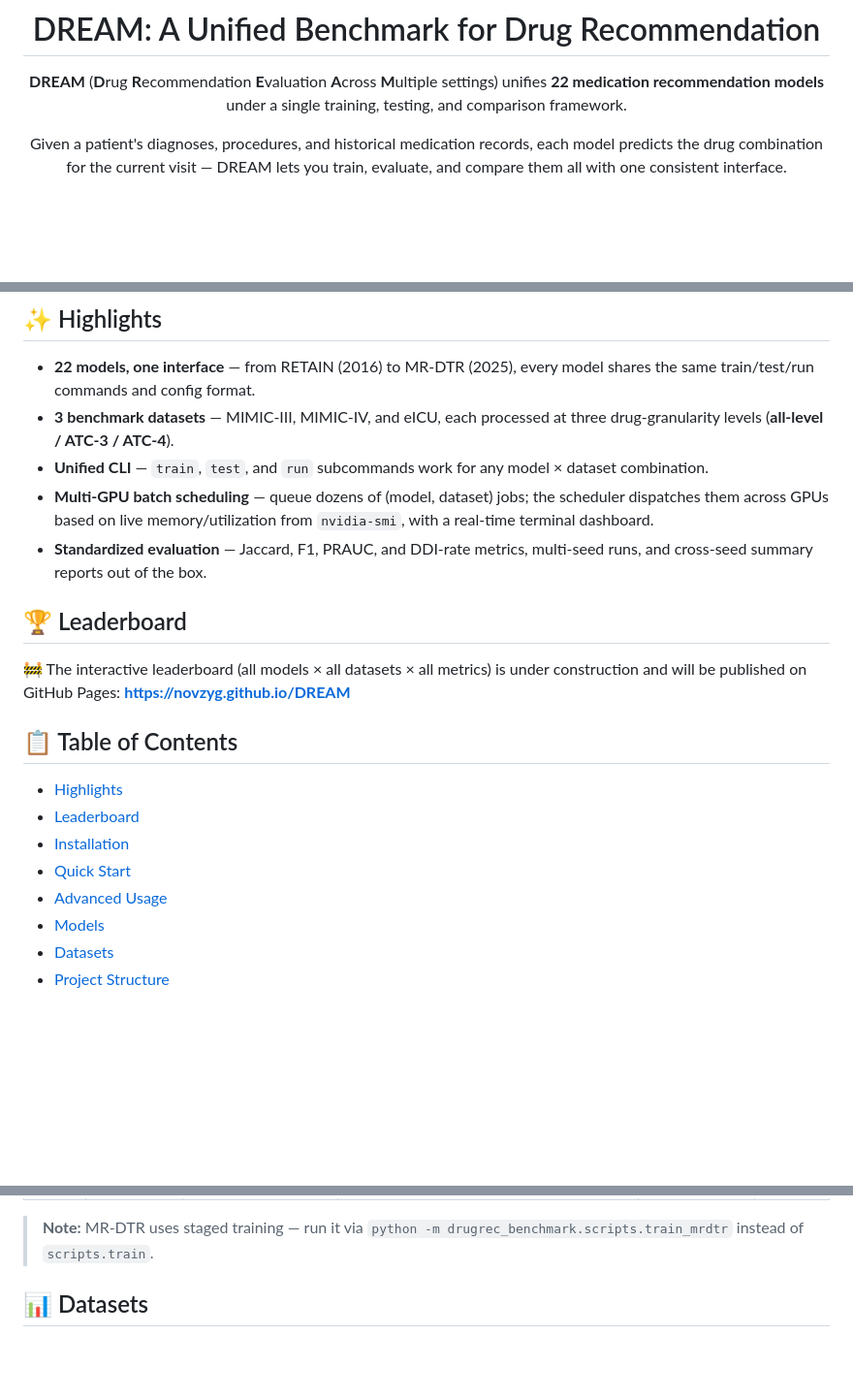
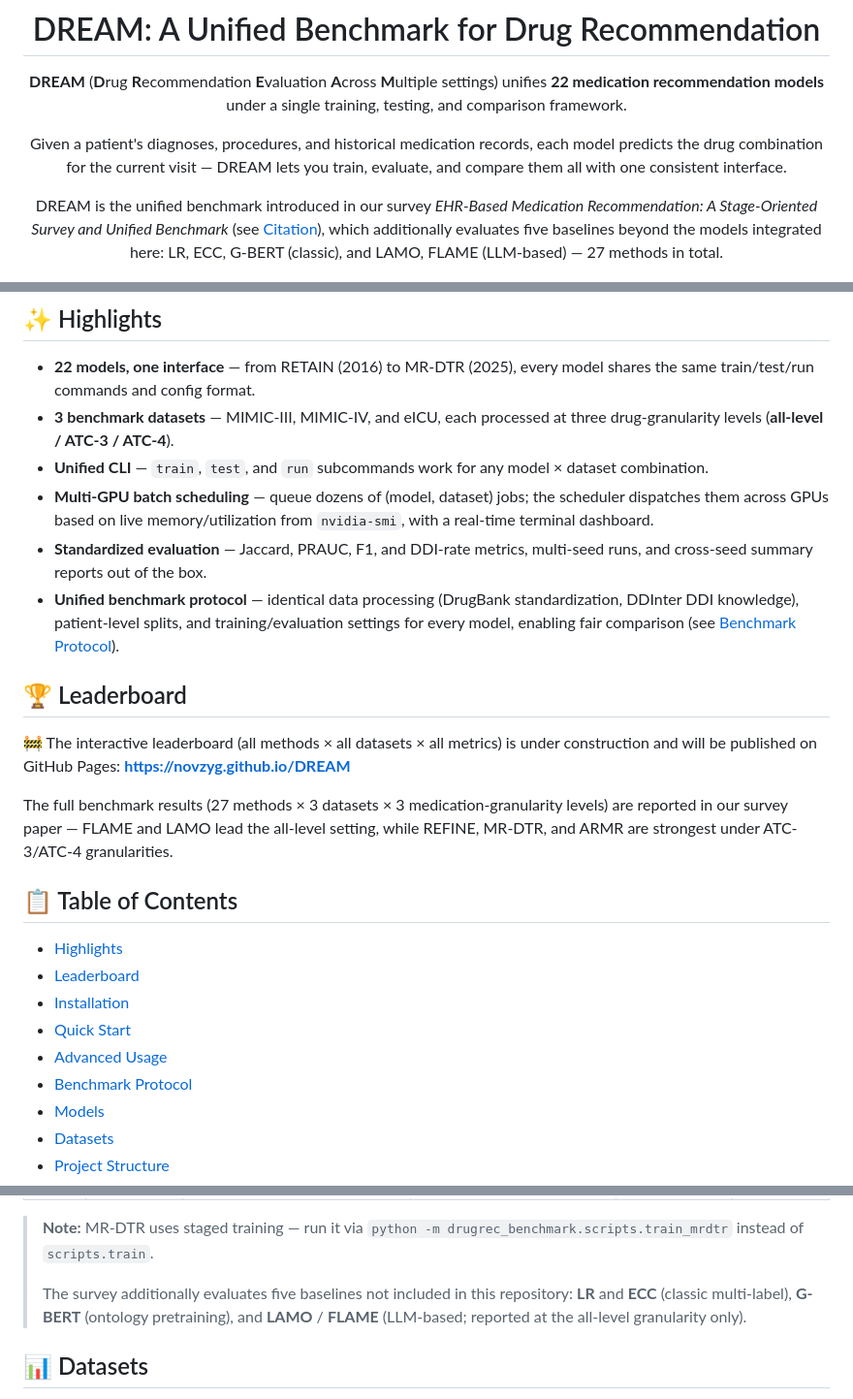
Before and after one commit to novzyg/DREAM, a Markdown page: README.md, 3 parts joined by grey strips. Shown at 97% size. GitHub-like rendering; blank space fills up the shorter version.

```diff
--- a/README.md
+++ b/README.md
@@ -7,6 +7,8 @@
 **DREAM** (**D**rug **R**ecommendation **E**valuation **A**cross **M**ultiple settings) unifies **22 medication recommendation models** under a single training, testing, and comparison framework.
 
 Given a patient's diagnoses, procedures, and historical medication records, each model predicts the drug combination for the current visit — DREAM lets you train, evaluate, and compare them all with one consistent interface.
+
+DREAM is the unified benchmark introduced in our survey *EHR-Based Medication Recommendation: A Stage-Oriented Survey and Unified Benchmark* (see [Citation](#-citation)), which additionally evaluates five baselines beyond the models integrated here: LR, ECC, G-BERT (classic), and LAMO, FLAME (LLM-based) — 27 methods in total.
 
 <img src="fig/DREAM.png" width="450"/>
 
@@ -28,11 +30,14 @@ Given a patient's diagnoses, procedures, and historical medication records, each
 - **3 benchmark datasets** — MIMIC-III, MIMIC-IV, and eICU, each processed at three drug-granularity levels (**all-level / ATC-3 / ATC-4**).
 - **Unified CLI** — `train`, `test`, and `run` subcommands work for any model × dataset combination.
 - **Multi-GPU batch scheduling** — queue dozens of (model, dataset) jobs; the scheduler dispatches them across GPUs based on live memory/utilization from `nvidia-smi`, with a real-time terminal dashboard.
-- **Standardized evaluation** — Jaccard, F1, PRAUC, and DDI-rate metrics, multi-seed runs, and cross-seed summary reports out of the box.
+- **Standardized evaluation** — Jaccard, PRAUC, F1, and DDI-rate metrics, multi-seed runs, and cross-seed summary reports out of the box.
+- **Unified benchmark protocol** — identical data processing (DrugBank standardization, DDInter DDI knowledge), patient-level splits, and training/evaluation settings for every model, enabling fair comparison (see [Benchmark Protocol](#-benchmark-protocol)).
 
 ## 🏆 Leaderboard
 
-🚧 The interactive leaderboard (all models × all datasets × all metrics) is under construction and will be published on GitHub Pages: **https://novzyg.github.io/DREAM**
+🚧 The interactive leaderboard (all methods × all datasets × all metrics) is under construction and will be published on GitHub Pages: **https://novzyg.github.io/DREAM**
+
+The full benchmark results (27 methods × 3 datasets × 3 medication-granularity levels) are reported in our survey paper — FLAME and LAMO lead the all-level setting, while REFINE, MR-DTR, and ARMR are strongest under ATC-3/ATC-4 granularities.
 
 ## 📋 Table of Contents
 
@@ -41,6 +46,7 @@ Given a patient's diagnoses, procedures, and historical medication records, each
 - [Installation](#-installation)
 - [Quick Start](#-quick-start)
 - [Advanced Usage](#-advanced-usage)
+- [Benchmark Protocol](#-benchmark-protocol)
 - [Models](#-models)
 - [Datasets](#-datasets)
 - [Project Structure](#-project-structure)
@@ -228,5 +255,7 @@ DREAM integrates **22 models** spanning a decade of medication recommendation re
 
 > **Note:** MR-DTR uses staged training — run it via `python -m drugrec_benchmark.scripts.train_mrdtr` instead of `scripts.train`.
+>
+> The survey additionally evaluates five baselines not included in this repository: **LR** and **ECC** (classic multi-label), **G-BERT** (ontology pretraining), and **LAMO** / **FLAME** (LLM-based; reported at the all-level granularity only).
 
 ## 📊 Datasets
 
```
Also changed, not shown: other parts of README.md (+59 -24 lines).
